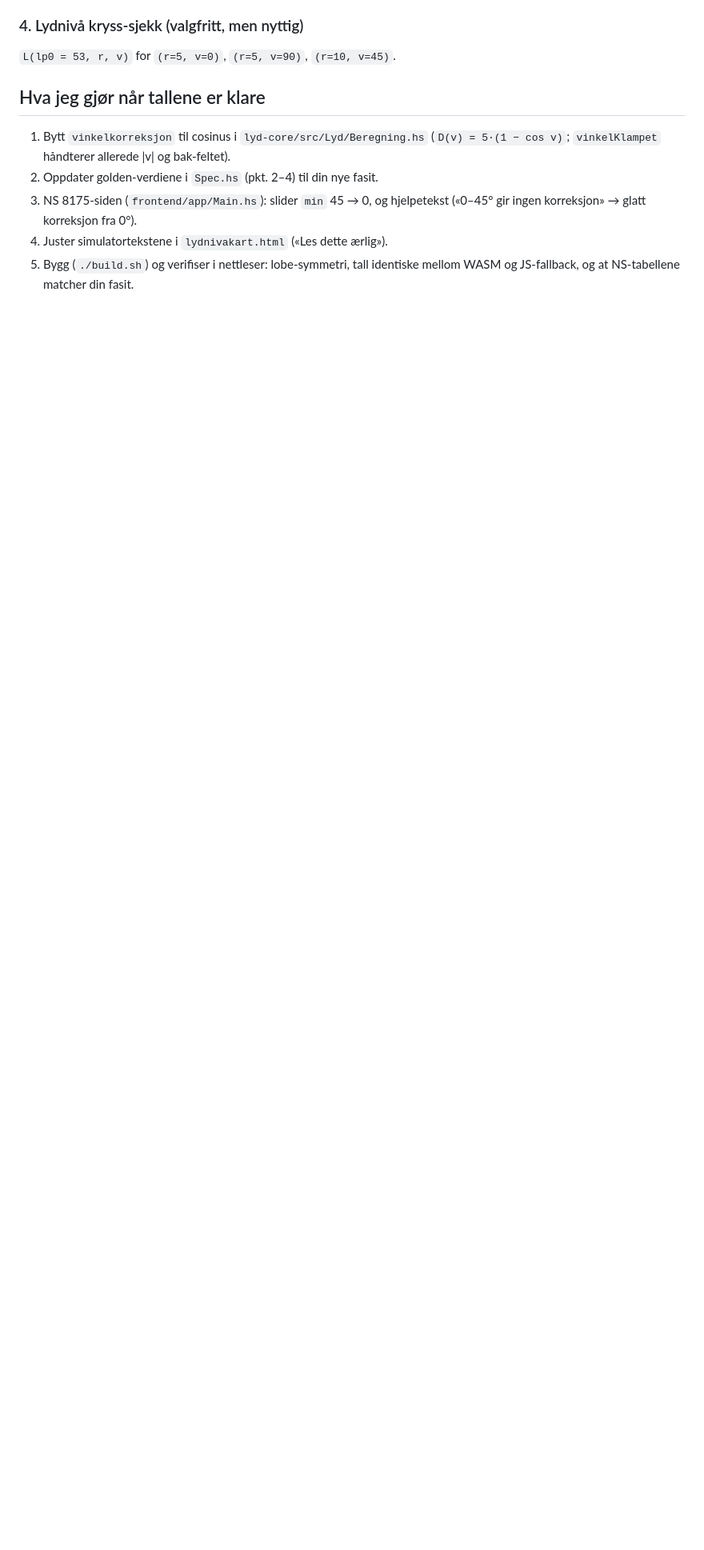
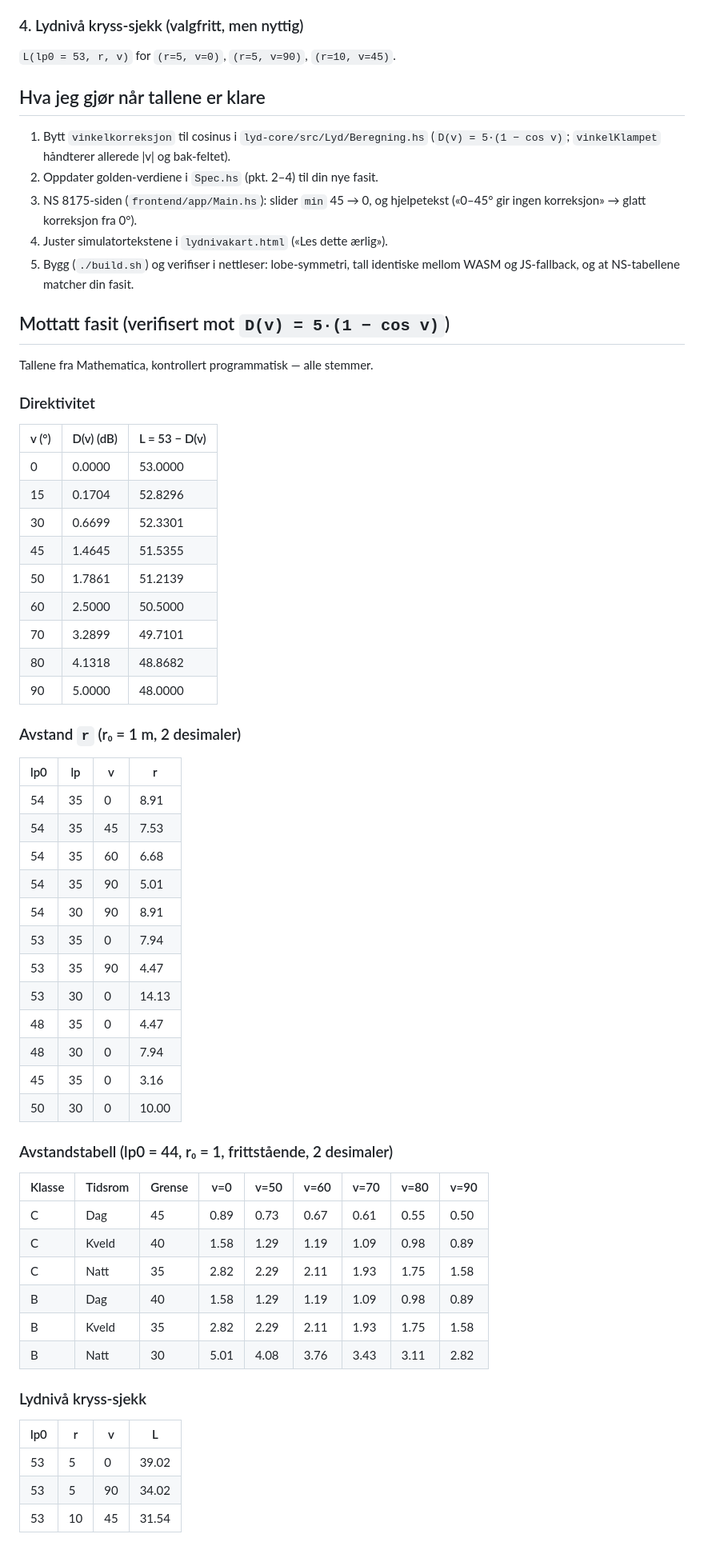
Before and after one commit to ttnesby/lydtrykk, a Markdown page: COSINUS-OVERGANG.md, the part around one of its changes. Shown at 80% size. Rendered like a GitHub page; blank space fills up the shorter version.

Commit message:
docs: fest verifisert cosinus-fasit i COSINUS-OVERGANG.md
Tallene fra Mathematica kontrollert mot D(v)=5(1-cos v) — alle stemmer.
Modellen er ikke byttet ennå; lineær rampe beholdes under testing.

Co-Authored-By: Claude Opus 4.8 (1M context) <noreply@anthropic.com>

```diff
--- a/COSINUS-OVERGANG.md
+++ b/COSINUS-OVERGANG.md
@@ -82,3 +82,57 @@ klasser).
 4. Juster simulatortekstene i `lydnivakart.html` («Les dette ærlig»).
 5. Bygg (`./build.sh`) og verifiser i nettleser: lobe-symmetri, tall identiske
    mellom WASM og JS-fallback, og at NS-tabellene matcher din fasit.
+
+## Mottatt fasit (verifisert mot `D(v) = 5·(1 − cos v)`)
+
+Tallene fra Mathematica, kontrollert programmatisk — alle stemmer.
+
+### Direktivitet
+
+| v (°) | D(v) (dB) | L = 53 − D(v) |
+|-------|-----------|---------------|
+| 0     | 0.0000    | 53.0000       |
+| 15    | 0.1704    | 52.8296       |
+| 30    | 0.6699    | 52.3301       |
+| 45    | 1.4645    | 51.5355       |
+| 50    | 1.7861    | 51.2139       |
+| 60    | 2.5000    | 50.5000       |
+| 70    | 3.2899    | 49.7101       |
+| 80    | 4.1318    | 48.8682       |
+| 90    | 5.0000    | 48.0000       |
+
+### Avstand `r` (r₀ = 1 m, 2 desimaler)
+
+| lp0 | lp | v  | r     |
+|-----|----|----|-------|
+| 54  | 35 | 0  | 8.91  |
+| 54  | 35 | 45 | 7.53  |
+| 54  | 35 | 60 | 6.68  |
+| 54  | 35 | 90 | 5.01  |
+| 54  | 30 | 90 | 8.91  |
+| 53  | 35 | 0  | 7.94  |
+| 53  | 35 | 90 | 4.47  |
+| 53  | 30 | 0  | 14.13 |
+| 48  | 35 | 0  | 4.47  |
+| 48  | 30 | 0  | 7.94  |
+| 45  | 35 | 0  | 3.16  |
+| 50  | 30 | 0  | 10.00 |
+
+### Avstandstabell (lp0 = 44, r₀ = 1, frittstående, 2 desimaler)
+
+| Klasse | Tidsrom | Grense | v=0  | v=50 | v=60 | v=70 | v=80 | v=90 |
+|--------|---------|--------|------|------|------|------|------|------|
+| C      | Dag     | 45     | 0.89 | 0.73 | 0.67 | 0.61 | 0.55 | 0.50 |
+| C      | Kveld   | 40     | 1.58 | 1.29 | 1.19 | 1.09 | 0.98 | 0.89 |
+| C      | Natt    | 35     | 2.82 | 2.29 | 2.11 | 1.93 | 1.75 | 1.58 |
+| B      | Dag     | 40     | 1.58 | 1.29 | 1.19 | 1.09 | 0.98 | 0.89 |
+| B      | Kveld   | 35     | 2.82 | 2.29 | 2.11 | 1.93 | 1.75 | 1.58 |
+| B      | Natt    | 30     | 5.01 | 4.08 | 3.76 | 3.43 | 3.11 | 2.82 |
+
+### Lydnivå kryss-sjekk
+
+| lp0 | r  | v  | L     |
+|-----|----|----|-------|
+| 53  | 5  | 0  | 39.02 |
+| 53  | 5  | 90 | 34.02 |
+| 53  | 10 | 45 | 31.54 |
```
Also changed, not shown: other parts of COSINUS-OVERGANG.md (+3 -3 lines).
